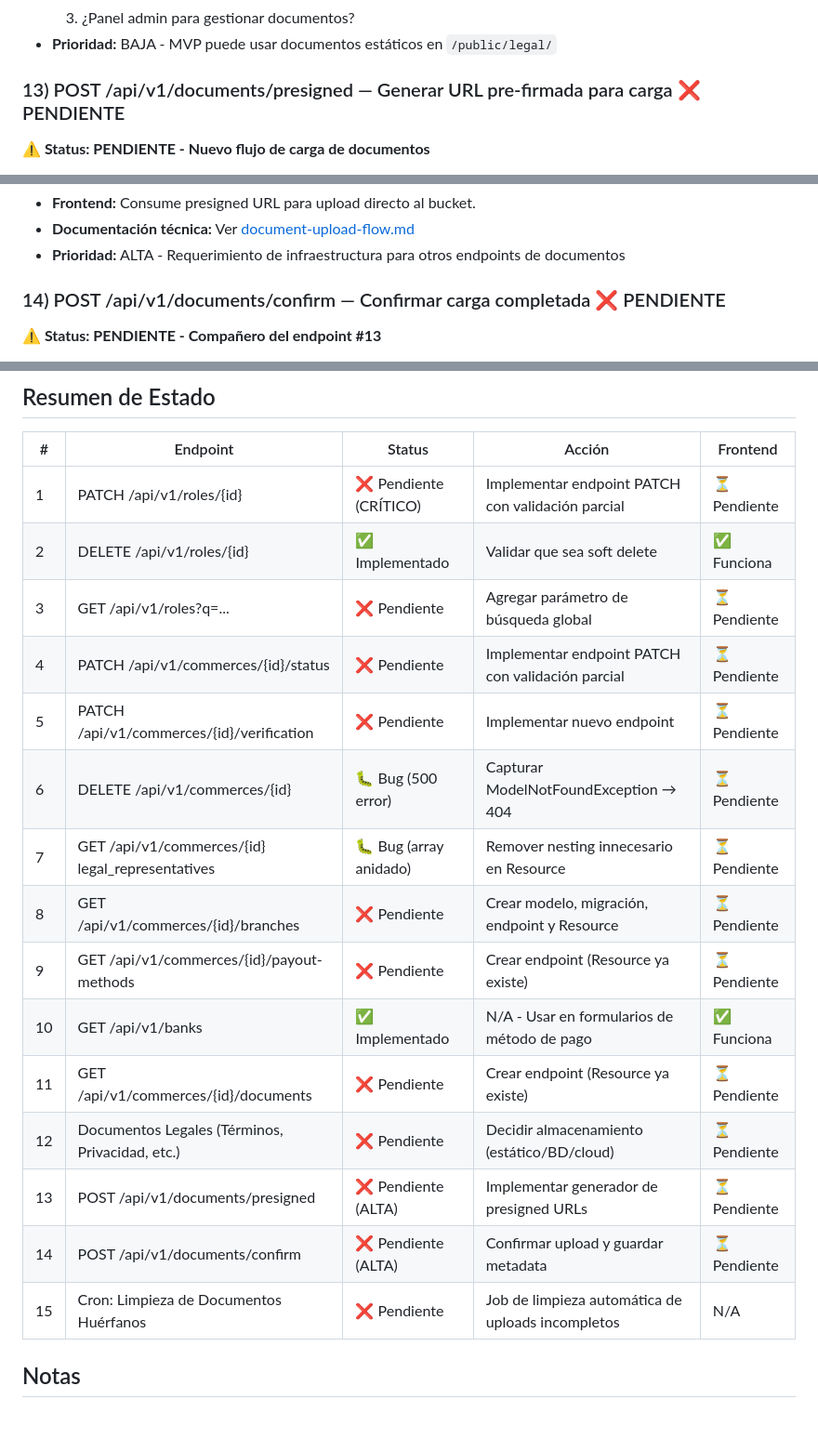
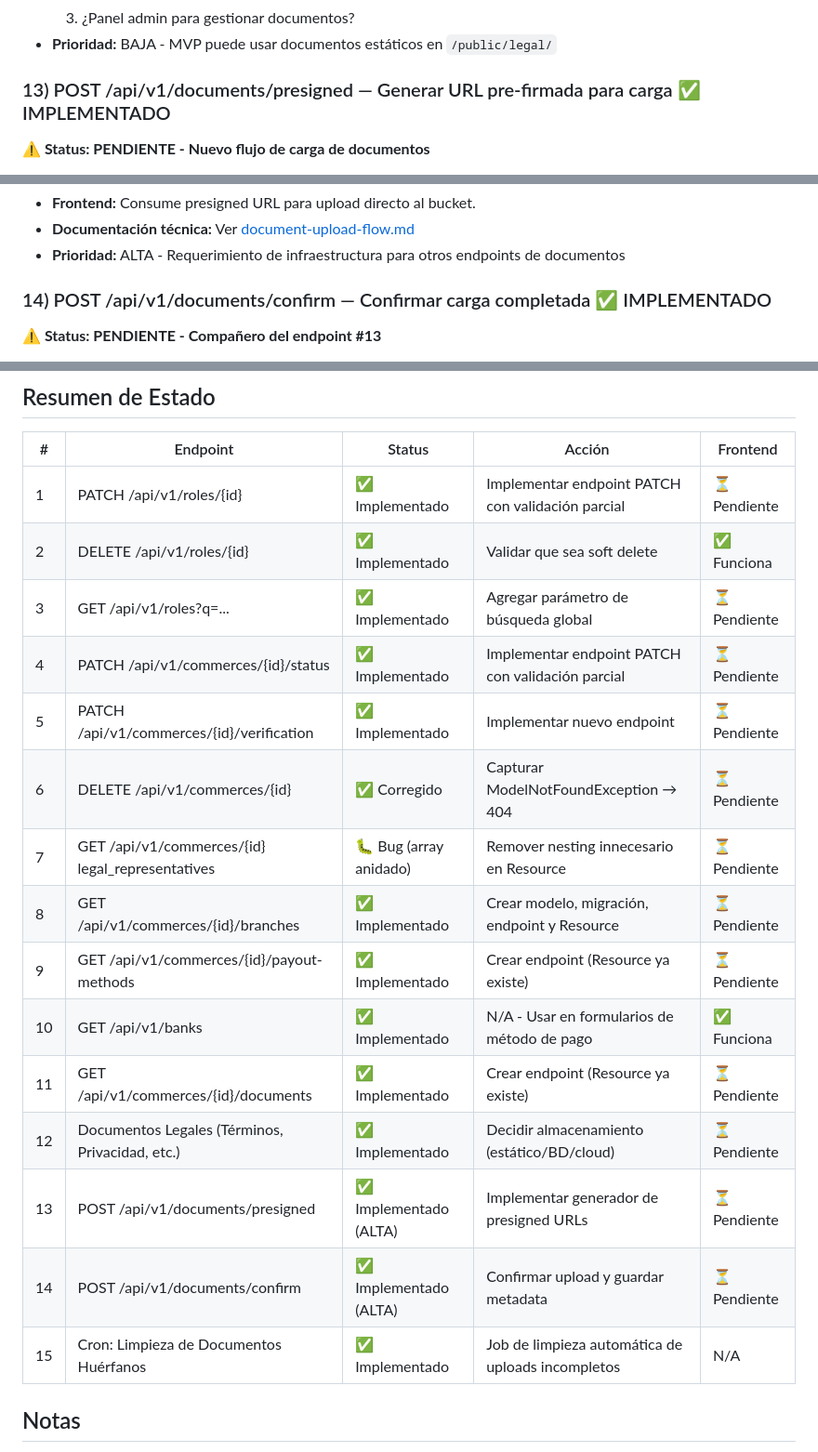
Before and after one commit to RubenFuquene/sdjr, a Markdown page: docs/backend-endpoints-v2.md, 3 parts joined by grey strips. Shown at 93% size. GitHub-like rendering; blank space fills up the shorter version.

Commit message:
feat: actualizar estado de endpoints de carga de documentos a 'implementado'

```diff
--- a/docs/backend-endpoints-v2.md
+++ b/docs/backend-endpoints-v2.md
@@ -327,7 +327,7 @@ Listado vigente de requerimientos backend a implementar por Jerson Jiménez. Fec
   3. ¿Panel admin para gestionar documentos?
 - **Prioridad:** BAJA - MVP puede usar documentos estáticos en `/public/legal/`
 
-### 13) POST /api/v1/documents/presigned — Generar URL pre-firmada para carga ❌ PENDIENTE
+### 13) POST /api/v1/documents/presigned — Generar URL pre-firmada para carga ✅ IMPLEMENTADO
 
 **⚠️ Status: PENDIENTE - Nuevo flujo de carga de documentos**
 
@@ -375,7 +375,7 @@ Listado vigente de requerimientos backend a implementar por Jerson Jiménez. Fec
 - **Documentación técnica:** Ver [document-upload-flow.md](../app/backend/specs/docs/document-upload-flow.md)
 - **Prioridad:** ALTA - Requerimiento de infraestructura para otros endpoints de documentos
 
-### 14) POST /api/v1/documents/confirm — Confirmar carga completada ❌ PENDIENTE
+### 14) POST /api/v1/documents/confirm — Confirmar carga completada  ✅ IMPLEMENTADO
 
 **⚠️ Status: PENDIENTE - Compañero del endpoint #13**
 
@@ -447,21 +447,21 @@ Listado vigente de requerimientos backend a implementar por Jerson Jiménez. Fec
 
 | #  | Endpoint                                         | Status                  | Acción                                            | Frontend     |
 | -- | ------------------------------------------------ | ----------------------- | -------------------------------------------------- | ------------ |
-| 1  | PATCH /api/v1/roles/{id}                         | ❌ Pendiente (CRÍTICO) | Implementar endpoint PATCH con validación parcial | ⏳ Pendiente |
+| 1  | PATCH /api/v1/roles/{id}                         | ✅ Implementado | Implementar endpoint PATCH con validación parcial | ⏳ Pendiente |
 | 2  | DELETE /api/v1/roles/{id}                        | ✅ Implementado         | Validar que sea soft delete                        | ✅ Funciona  |
-| 3  | GET /api/v1/roles?q=...                          | ❌ Pendiente            | Agregar parámetro de búsqueda global             | ⏳ Pendiente |
-| 4  | PATCH /api/v1/commerces/{id}/status              | ❌ Pendiente            | Implementar endpoint PATCH con validación parcial | ⏳ Pendiente |
-| 5  | PATCH /api/v1/commerces/{id}/verification        | ❌ Pendiente            | Implementar nuevo endpoint                         | ⏳ Pendiente |
-| 6  | DELETE /api/v1/commerces/{id}                    | 🐛 Bug (500 error)      | Capturar ModelNotFoundException → 404             | ⏳ Pendiente |
+| 3  | GET /api/v1/roles?q=...                          | ✅ Implementado            | Agregar parámetro de búsqueda global             | ⏳ Pendiente |
+| 4  | PATCH /api/v1/commerces/{id}/status              | ✅ Implementado            | Implementar endpoint PATCH con validación parcial | ⏳ Pendiente |
+| 5  | PATCH /api/v1/commerces/{id}/verification        | ✅ Implementado            | Implementar nuevo endpoint                         | ⏳ Pendiente |
+| 6  | DELETE /api/v1/commerces/{id}                    | ✅ Corregido     | Capturar ModelNotFoundException → 404             | ⏳ Pendiente |
 | 7  | GET /api/v1/commerces/{id} legal_representatives | 🐛 Bug (array anidado)  | Remover nesting innecesario en Resource            | ⏳ Pendiente |
-| 8  | GET /api/v1/commerces/{id}/branches              | ❌ Pendiente            | Crear modelo, migración, endpoint y Resource      | ⏳ Pendiente |
-| 9  | GET /api/v1/commerces/{id}/payout-methods        | ❌ Pendiente            | Crear endpoint (Resource ya existe)                | ⏳ Pendiente |
+| 8  | GET /api/v1/commerces/{id}/branches              | ✅ Implementado            | Crear modelo, migración, endpoint y Resource      | ⏳ Pendiente |
+| 9  | GET /api/v1/commerces/{id}/payout-methods        | ✅ Implementado            | Crear endpoint (Resource ya existe)                | ⏳ Pendiente |
 | 10 | GET /api/v1/banks                                | ✅ Implementado         | N/A - Usar en formularios de método de pago       | ✅ Funciona  |
-| 11 | GET /api/v1/commerces/{id}/documents             | ❌ Pendiente            | Crear endpoint (Resource ya existe)                | ⏳ Pendiente |
-| 12 | Documentos Legales (Términos, Privacidad, etc.)  | ❌ Pendiente            | Decidir almacenamiento (estático/BD/cloud)        | ⏳ Pendiente |
-| 13 | POST /api/v1/documents/presigned                 | ❌ Pendiente (ALTA)     | Implementar generador de presigned URLs            | ⏳ Pendiente |
-| 14 | POST /api/v1/documents/confirm                   | ❌ Pendiente (ALTA)     | Confirmar upload y guardar metadata                | ⏳ Pendiente |
-| 15 | Cron: Limpieza de Documentos Huérfanos           | ❌ Pendiente            | Job de limpieza automática de uploads incompletos  | N/A         |
+| 11 | GET /api/v1/commerces/{id}/documents             | ✅ Implementado            | Crear endpoint (Resource ya existe)                | ⏳ Pendiente |
+| 12 | Documentos Legales (Términos, Privacidad, etc.)  | ✅ Implementado            | Decidir almacenamiento (estático/BD/cloud)        | ⏳ Pendiente |
+| 13 | POST /api/v1/documents/presigned                 | ✅ Implementado (ALTA)     | Implementar generador de presigned URLs            | ⏳ Pendiente |
+| 14 | POST /api/v1/documents/confirm                   | ✅ Implementado (ALTA)     | Confirmar upload y guardar metadata                | ⏳ Pendiente |
+| 15 | Cron: Limpieza de Documentos Huérfanos           | ✅ Implementado            | Job de limpieza automática de uploads incompletos  | N/A         |
 
 ## Notas
 
```
Also changed, not shown: other parts of docs/backend-endpoints-v2.md (+1 -1 lines).
